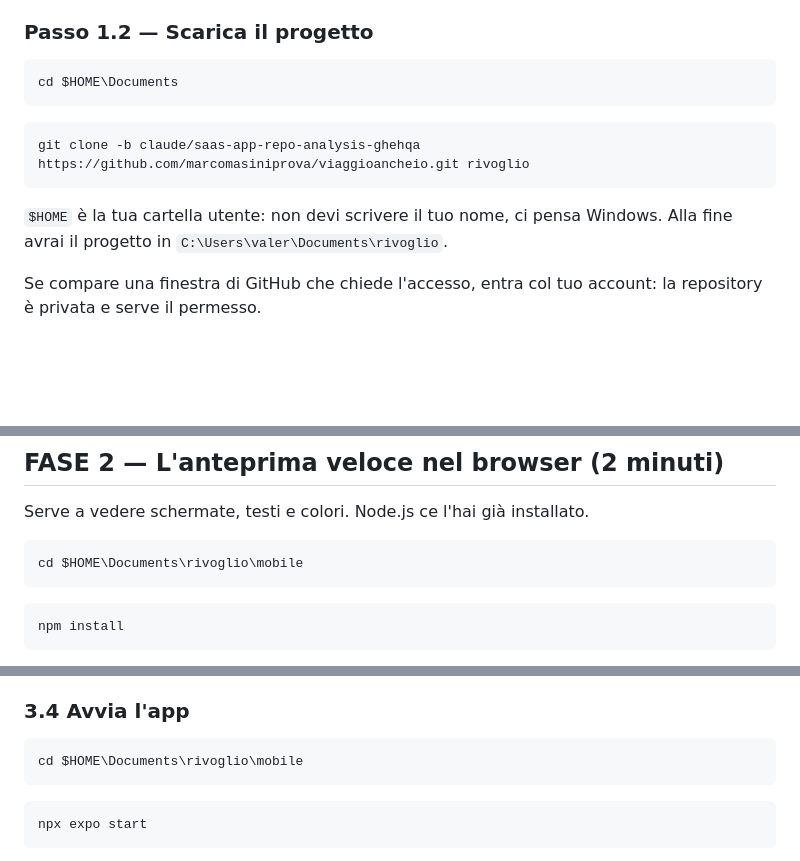
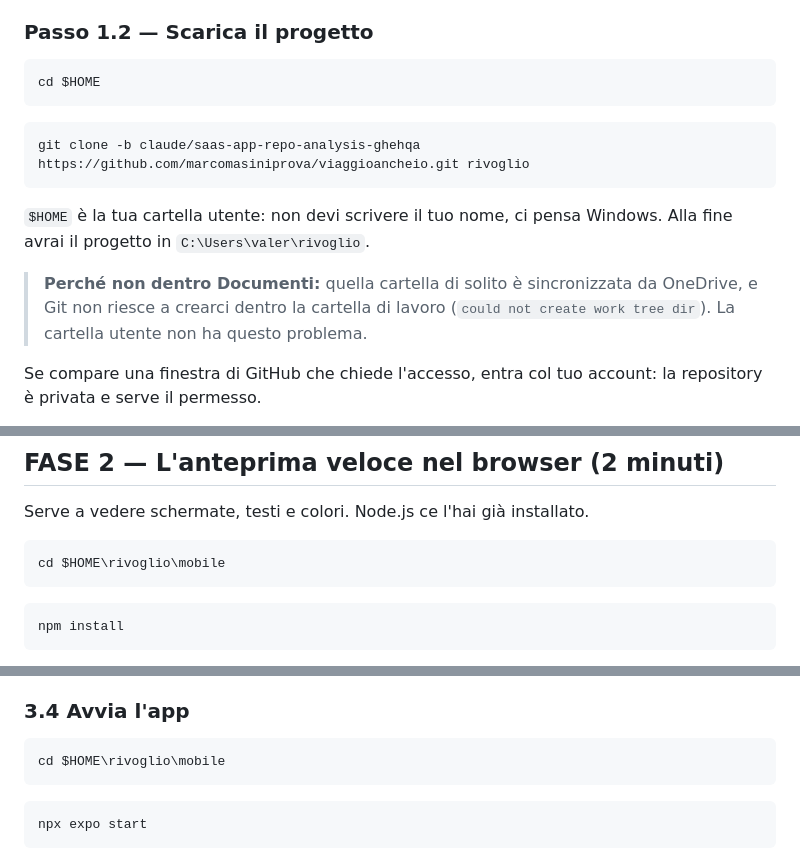
Before and after one commit to marcomasiniprova/rivoglio, a Markdown page: mobile/ANTEPRIMA-WINDOWS.md, 3 parts joined by grey strips. Rendered like a GitHub page; blank space fills up the shorter version.

Commit message:
Guida mobile: clone nella cartella utente, non in Documenti
Documenti e sincronizzata da OneDrive: git non riesce a creare li la
cartella di lavoro (could not create work tree dir). $HOME risolve.

Co-Authored-By: Claude Fable 5 <noreply@anthropic.com>
Claude-Session: https://claude.ai/code/session_01EqQBC9LNYD7HMPSb9Jhmkv

````diff
--- a/mobile/ANTEPRIMA-WINDOWS.md
+++ b/mobile/ANTEPRIMA-WINDOWS.md
@@ -33,7 +33,7 @@ accorga del comando nuovo).
 ### Passo 1.2 — Scarica il progetto
 
 ```powershell
-cd $HOME\Documents
+cd $HOME
 ```
 
 ```powershell
@@ -41,7 +41,12 @@ git clone -b claude/saas-app-repo-analysis-ghehqa https://github.com/marcomasini
 ```
 
 `$HOME` è la tua cartella utente: non devi scrivere il tuo nome, ci pensa
-Windows. Alla fine avrai il progetto in `C:\Users\valer\Documents\rivoglio`.
+Windows. Alla fine avrai il progetto in `C:\Users\valer\rivoglio`.
+
+> **Perché non dentro Documenti:** quella cartella di solito è
+> sincronizzata da OneDrive, e Git non riesce a crearci dentro la
+> cartella di lavoro (`could not create work tree dir`). La cartella
+> utente non ha questo problema.
 
 Se compare una finestra di GitHub che chiede l'accesso, entra col tuo
 account: la repository è privata e serve il permesso.
@@ -59,7 +64,7 @@ account: la repository è privata e serve il permesso.
 Serve a vedere schermate, testi e colori. Node.js ce l'hai già installato.
 
 ```powershell
-cd $HOME\Documents\rivoglio\mobile
+cd $HOME\rivoglio\mobile
 ```
 
 ```powershell
@@ -107,7 +112,7 @@ sullo schermo. **Lascialo acceso.**
 ### 3.4 Avvia l'app
 
 ```powershell
-cd $HOME\Documents\rivoglio\mobile
+cd $HOME\rivoglio\mobile
 ```
 
 ```powershell
````
Also changed, not shown: other parts of mobile/ANTEPRIMA-WINDOWS.md (+1 -1 lines).
